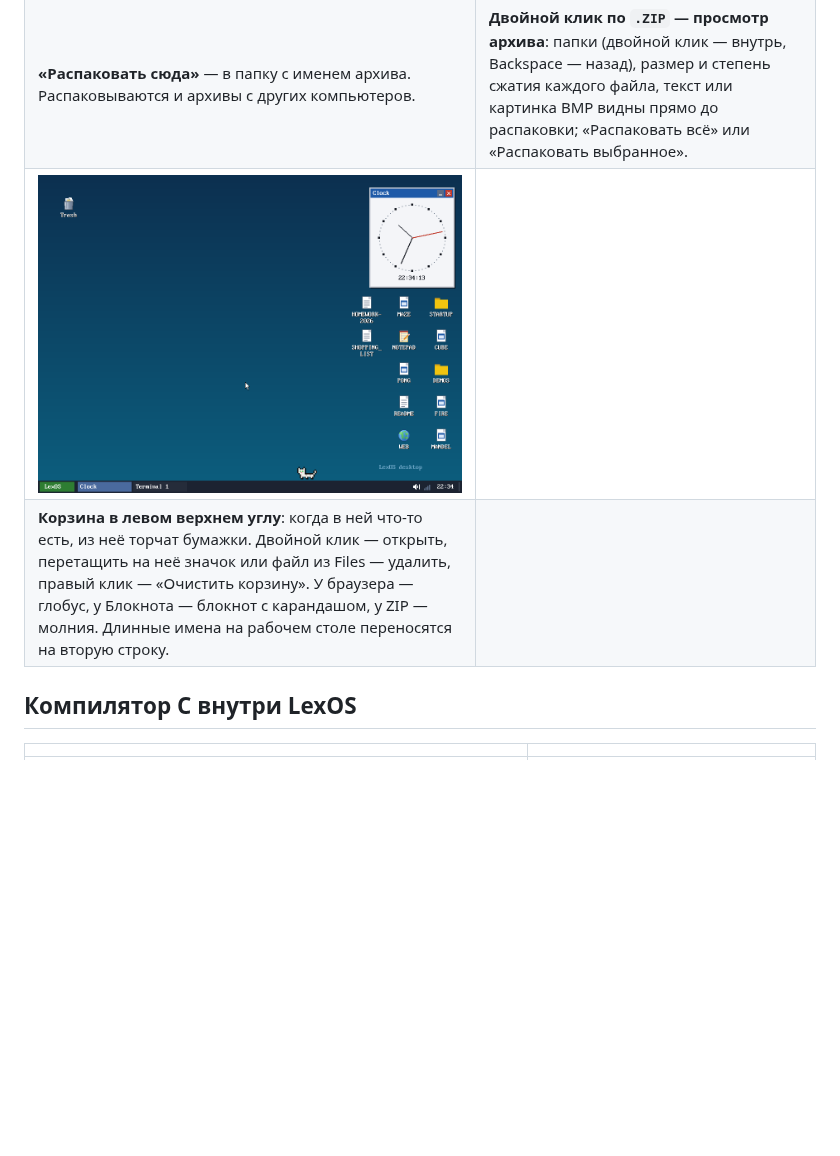
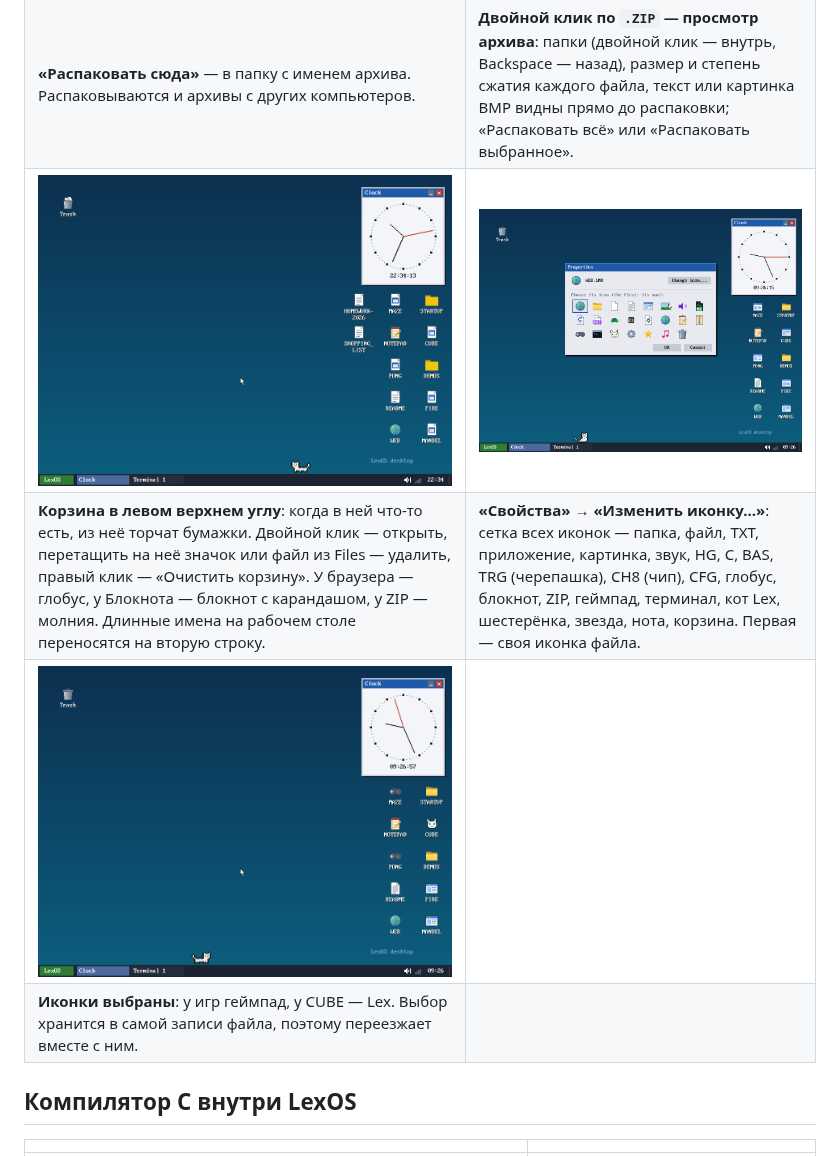
Before and after one commit to volinskii1405-ui/LexOS, a Markdown page: docs/screenshots/README.md, the part around the change. GitHub-like rendering; pictures changed too: docs/screenshots/55-change-icon.png (added), docs/screenshots/56-custom-icons.png (added); blank space fills up the shorter version.

```diff
--- a/docs/screenshots/README.md
+++ b/docs/screenshots/README.md
@@ -103,8 +103,10 @@ LexOS названа в честь кота Lex — и он живёт в сис
 | **Markdown в LexOS Web**: файл `.MD` (с диска или из сети) показывается как страница — заголовки, списки, код, цитаты, таблицы, ссылки. Пример — `/DEMOS/README.MD`. | **«Сжать в ZIP»** в меню Files: deflate со своими кодами Хаффмана для каждого блока и CRC-32 — такой архив открывает любой unzip. Готово — строка вверху экрана. |
 | ![Распаковать](52-zip-extract.png) | ![Просмотр архива](53-zip-viewer.png) |
 | **«Распаковать сюда»** — в папку с именем архива. Распаковываются и архивы с других компьютеров. | **Двойной клик по `.ZIP` — просмотр архива**: папки (двойной клик — внутрь, Backspace — назад), размер и степень сжатия каждого файла, текст или картинка BMP видны прямо до распаковки; «Распаковать всё» или «Распаковать выбранное». |
-| ![Корзина на рабочем столе](54-desktop-trash.png) | |
-| **Корзина в левом верхнем углу**: когда в ней что-то есть, из неё торчат бумажки. Двойной клик — открыть, перетащить на неё значок или файл из Files — удалить, правый клик — «Очистить корзину». У браузера — глобус, у Блокнота — блокнот с карандашом, у ZIP — молния. Длинные имена на рабочем столе переносятся на вторую строку. | |
+| ![Корзина на рабочем столе](54-desktop-trash.png) | ![Изменить иконку](55-change-icon.png) |
+| **Корзина в левом верхнем углу**: когда в ней что-то есть, из неё торчат бумажки. Двойной клик — открыть, перетащить на неё значок или файл из Files — удалить, правый клик — «Очистить корзину». У браузера — глобус, у Блокнота — блокнот с карандашом, у ZIP — молния. Длинные имена на рабочем столе переносятся на вторую строку. | **«Свойства» → «Изменить иконку...»**: сетка всех иконок — папка, файл, TXT, приложение, картинка, звук, HG, C, BAS, TRG (черепашка), CH8 (чип), CFG, глобус, блокнот, ZIP, геймпад, терминал, кот Lex, шестерёнка, звезда, нота, корзина. Первая — своя иконка файла. |
+| ![Свои иконки](56-custom-icons.png) | |
+| **Иконки выбраны**: у игр геймпад, у CUBE — Lex. Выбор хранится в самой записи файла, поэтому переезжает вместе с ним. | |
 
 ## Компилятор C внутри LexOS
 
```
Also changed, not shown: README.md (+14 -3 lines), 10 other files.
